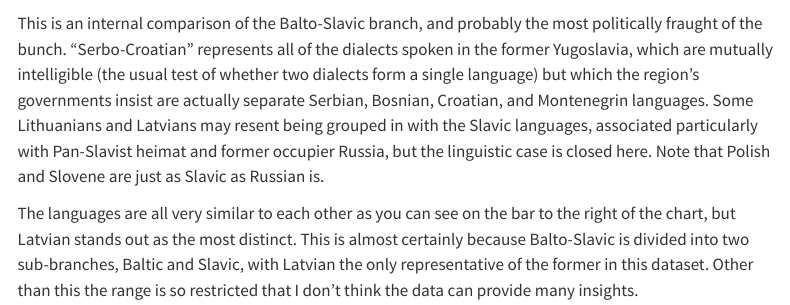
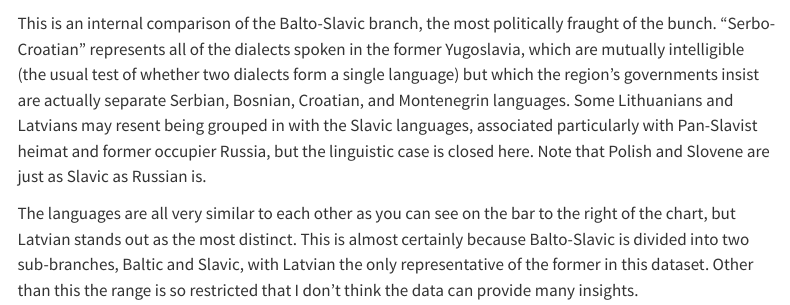
Before and after one commit to fionncurtin/lang-project, a Quarto document (Balto-Slavic.qmd): the page in a window 1100 px wide, from 210 px down. Rendered offline with R 4.5, knitr and Pandoc in place of Quarto, with nearby package versions; some code elsewhere in the file could not run offline; menus at the side of the page are left out.

Commit message:
improving writing

```diff
--- a/Balto-Slavic.qmd
+++ b/Balto-Slavic.qmd
@@ -36,6 +36,6 @@ corrplot(balto_slavic_plot, method = 'color', is.corr = FALSE)
 
 
 
-This is an internal comparison of the Balto-Slavic branch, and probably the most politically fraught of the bunch.  "Serbo-Croatian" represents all of the dialects spoken in the former Yugoslavia, which are mutually intelligible (the usual test of whether two dialects form a single language) but which the region's governments insist are actually separate Serbian, Bosnian, Croatian, and Montenegrin languages. Some Lithuanians and Latvians may resent being grouped in with the Slavic languages, associated particularly with Pan-Slavist heimat and former occupier Russia, but the linguistic case is closed here.  Note that Polish and Slovene are just as Slavic as Russian is.
+This is an internal comparison of the Balto-Slavic branch, the most politically fraught of the bunch.  "Serbo-Croatian" represents all of the dialects spoken in the former Yugoslavia, which are mutually intelligible (the usual test of whether two dialects form a single language) but which the region's governments insist are actually separate Serbian, Bosnian, Croatian, and Montenegrin languages. Some Lithuanians and Latvians may resent being grouped in with the Slavic languages, associated particularly with Pan-Slavist heimat and former occupier Russia, but the linguistic case is closed here.  Note that Polish and Slovene are just as Slavic as Russian is.
 
 The languages are all very similar to each other as you can see on the bar to the right of the chart, but Latvian stands out as the most distinct.  This is almost certainly because Balto-Slavic is divided into two sub-branches, Baltic and Slavic, with Latvian the only representative of the former in this dataset.  Other than this the range is so restricted that I don't think the data can provide many insights.
```
